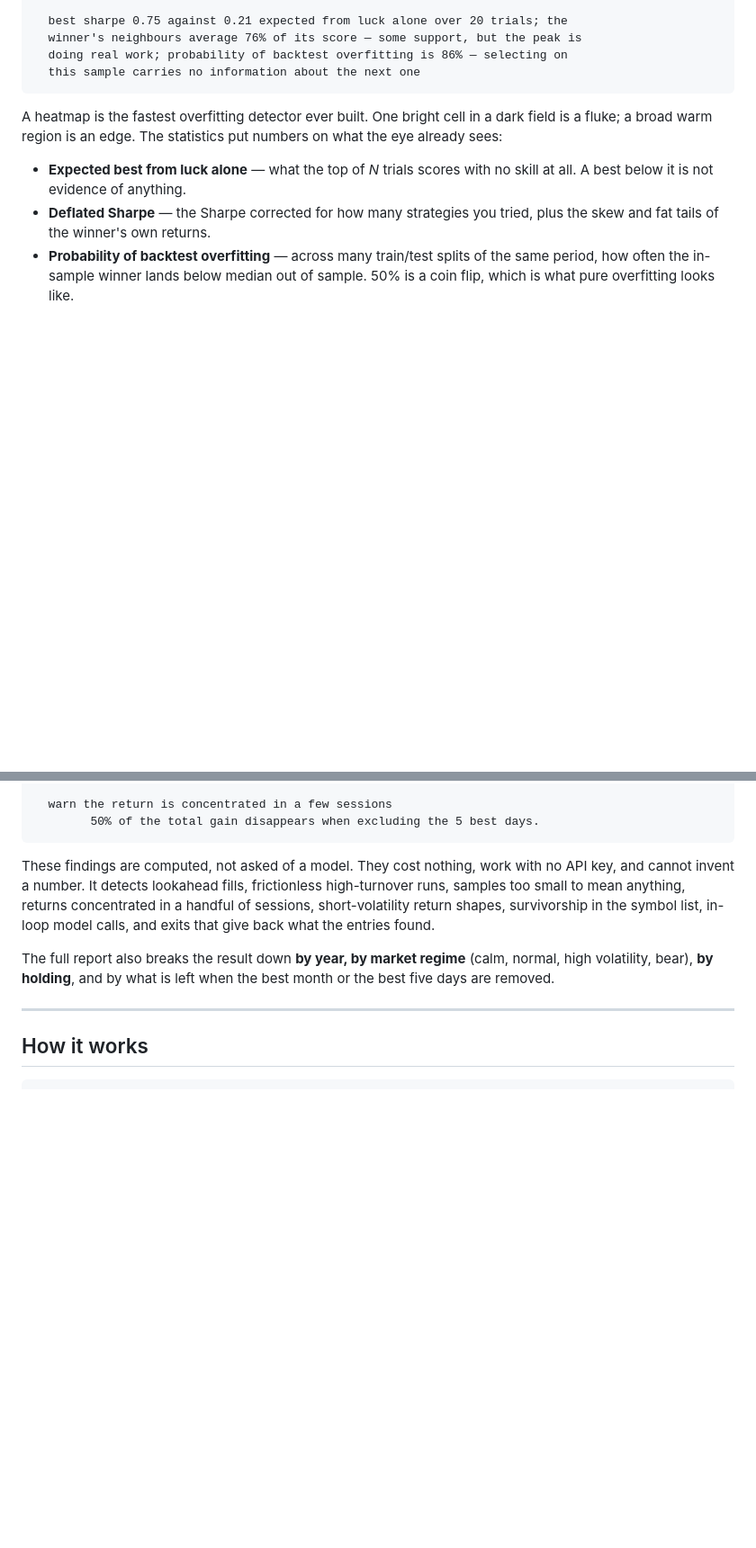
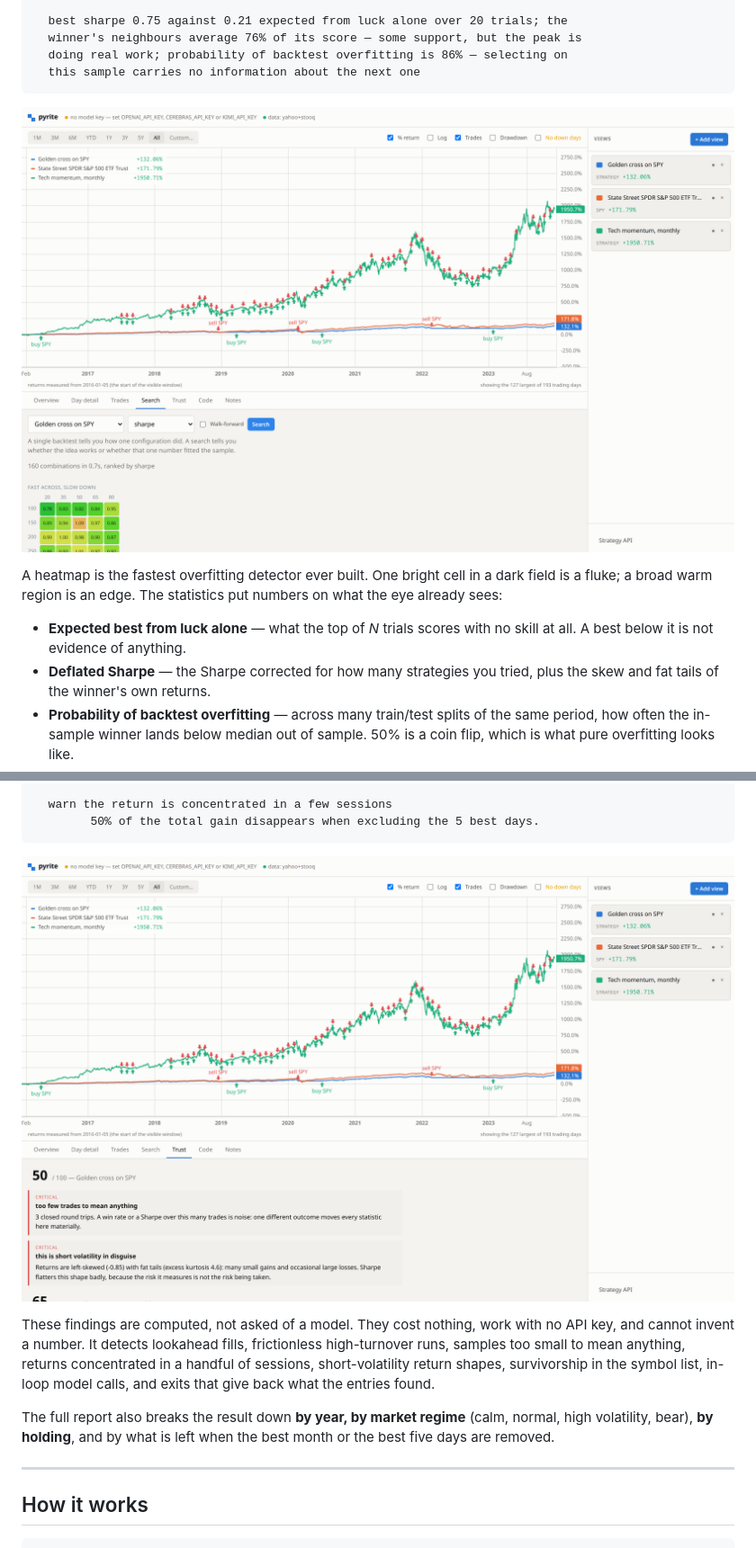
Before and after one commit to charbelkassab/pyrite, a Markdown page: README.md, 2 parts joined by grey strips. Shown at 90% size. Rendered like a GitHub page; pictures changed too: docs/images/screenshot-search.png (added), docs/images/screenshot-trust.png (added); blank space fills up the shorter version.

````diff
--- a/README.md
+++ b/README.md
@@ -267,6 +267,8 @@ How much of this is real?
   this sample carries no information about the next one
 ```
 
+![The parameter surface, the robustness statistics and the verdict](docs/images/screenshot-search.png)
+
 A heatmap is the fastest overfitting detector ever built. One bright cell in a
 dark field is a fluke; a broad warm region is an edge. The statistics put
 numbers on what the eye already sees:
@@ -368,6 +370,8 @@ How much should you believe this?  20/100
   warn the return is concentrated in a few sessions
         50% of the total gain disappears when excluding the 5 best days.
 ```
+
+![The Trust tab, listing what is wrong with a result and why](docs/images/screenshot-trust.png)
 
 These findings are computed, not asked of a model. They cost nothing, work
 with no API key, and cannot invent a number. It detects lookahead fills,
````
Also changed, not shown: other parts of README.md (+1 -1 lines), CONTRIBUTING.md (+55 -15 lines), docs/images/screenshot-chart.png, 1 other file.
